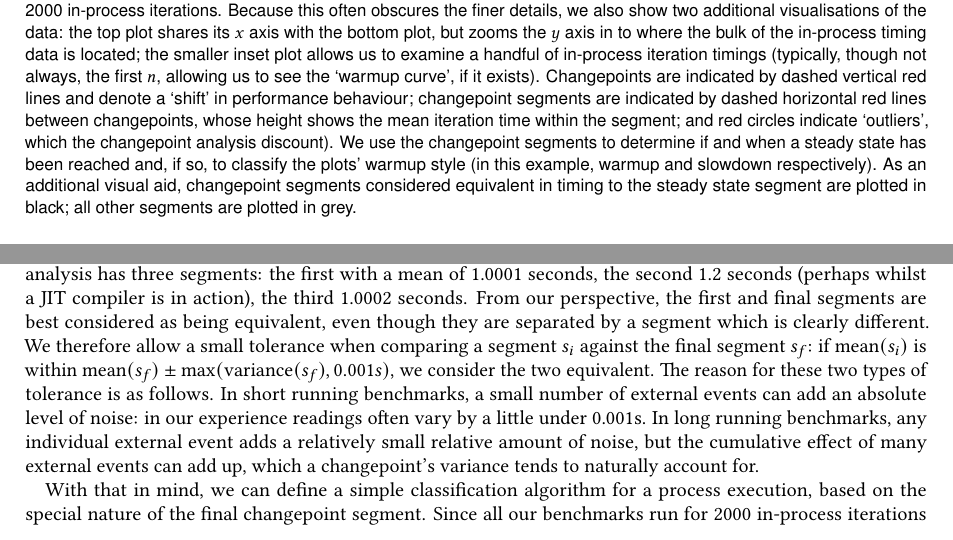
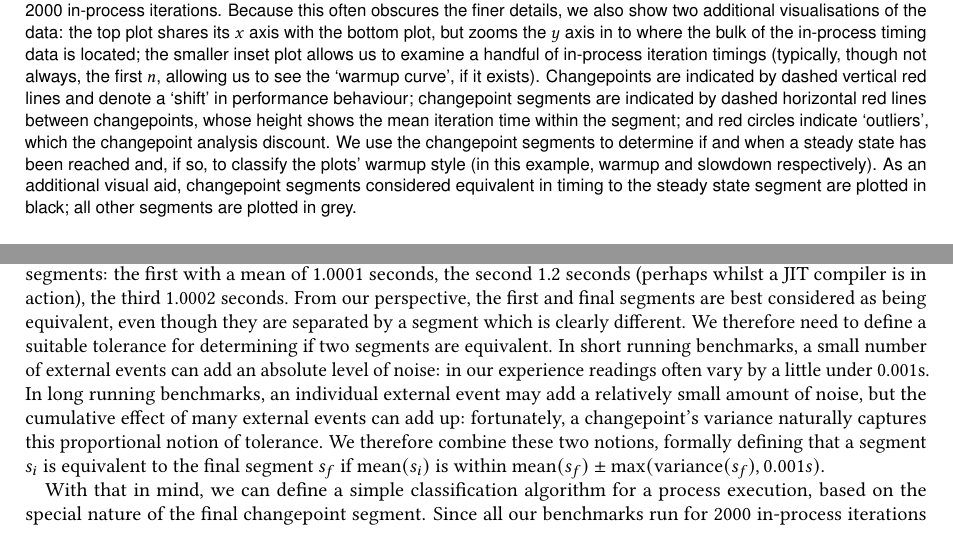
Before and after one commit to softdevteam/warmup_paper, a LaTeX paper (warmup.tex): two parts of pages 3 and 10 of 34, joined at a grey line, cut so that both start at the same text. Compiled offline with pdfLaTeX.

Commit message:
Clarify the notions of tolerance.

```diff
--- a/warmup.tex
+++ b/warmup.tex
@@ -917,16 +917,17 @@ benchmark which, after changepoint analysis has three segments: the first with a
 mean of 1.0001 seconds, the second 1.2 seconds (perhaps whilst a JIT compiler is
 in action), the third 1.0002 seconds. From our perspective, the first and final
 segments are best considered as being equivalent, even though they are separated by a
-segment which is clearly different. We therefore allow a small tolerance
-when comparing a segment $s_i$ against the final segment $s_f$: if $\textrm{mean}(s_i)$
-is within $\textrm{mean}(s_f) \pm \textrm{max}(\textrm{variance}(s_f), 0.001s)$,
-we consider the two equivalent. The reason for these two types of tolerance
-is as follows. In short running benchmarks, a small number of external events can add an absolute
-level of noise: in our experience readings often vary by a
-little under 0.001s. In long running benchmarks, any individual external
-event adds a relatively small relative amount of noise, but the cumulative
-effect of many external events can add up, which a changepoint's variance
-tends to naturally account for.
+segment which is clearly different. We therefore need to define a suitable tolerance
+for determining if two segments are equivalent. In short running benchmarks, a
+small number of external events can add an absolute level of noise: in our
+experience readings often vary by a
+little under 0.001s. In long running benchmarks, an individual external
+event may add a relatively small amount of noise, but the cumulative
+effect of many external events can add up: fortunately, a changepoint's variance
+naturally captures this proportional notion of tolerance. We therefore combine these two notions,
+formally defining that a segment $s_i$
+is equivalent to the final segment $s_f$ if $\textrm{mean}(s_i)$
+is within $\textrm{mean}(s_f) \pm \textrm{max}(\textrm{variance}(s_f), 0.001s)$.
 
 \begin{figure}[t]
 \begin{lstlisting}[label=lst:classification, xleftmargin=0cm, caption={The
```
Also changed, not shown: warmup.tex (2 more changed lines).
